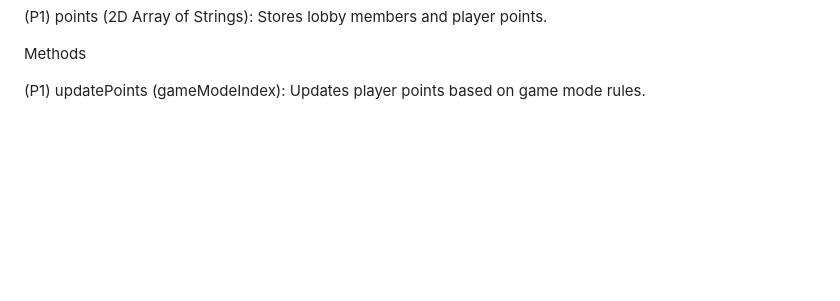
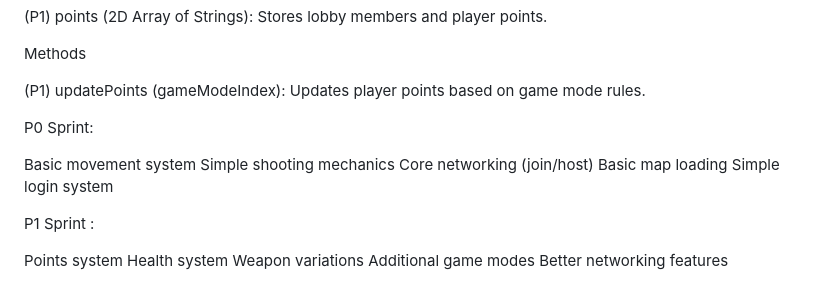
Before and after one commit to Luca-Umekubo/Design, a Markdown page: MVP.md, the part around the change. Drawn GitHub-style; blank space fills up the shorter version.

Commit message:
Added feature calendar order

```diff
--- a/MVP.md
+++ b/MVP.md
@@ -118,3 +118,22 @@ Variables
 Methods
 
 (P1) updatePoints (gameModeIndex): Updates player points based on game mode rules.
+
+
+
+P0 Sprint:
+
+Basic movement system
+Simple shooting mechanics
+Core networking (join/host)
+Basic map loading
+Simple login system
+
+
+P1 Sprint :
+
+Points system
+Health system
+Weapon variations
+Additional game modes
+Better networking features
```
